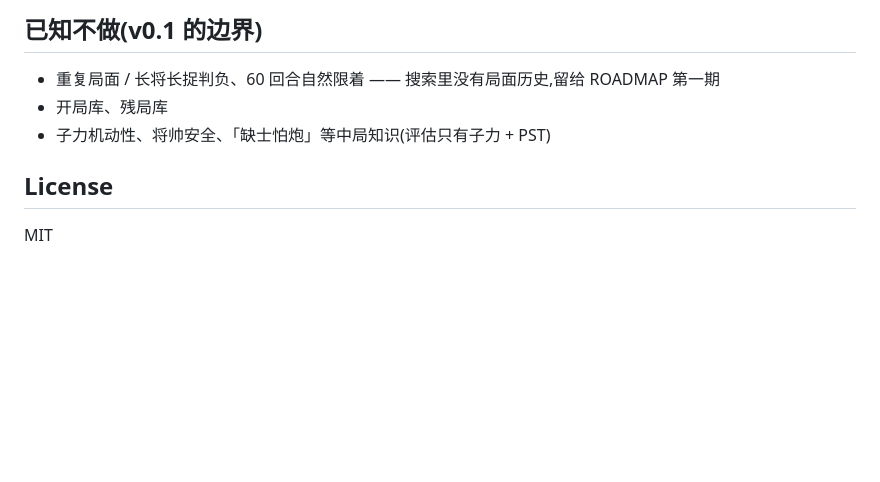
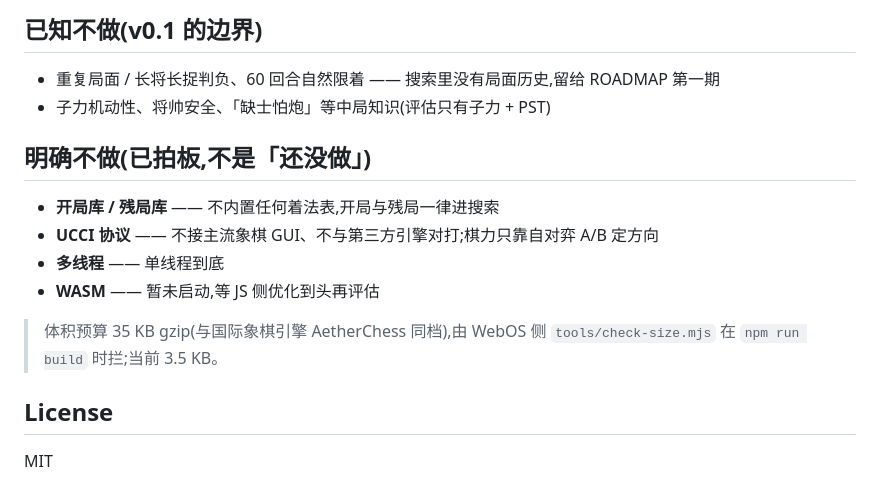
Before and after one commit to suulnnka/AetherXiangqi, a Markdown page: README.md, the part around the change. GitHub-like rendering; blank space fills up the shorter version.

Commit message:
路线图收窄到引擎:不做 UCCI/开局库/残局库/多线程,WASM 暂缓,预算提到 35KB

```diff
--- a/README.md
+++ b/README.md
@@ -74,8 +74,17 @@ node bench/bench.mjs perft        # perft 计时
 ## 已知不做(v0.1 的边界)
 
 - 重复局面 / 长将长捉判负、60 回合自然限着 —— 搜索里没有局面历史,留给 ROADMAP 第一期
-- 开局库、残局库
 - 子力机动性、将帅安全、「缺士怕炮」等中局知识(评估只有子力 + PST)
+
+## 明确不做(已拍板,不是「还没做」)
+
+- **开局库 / 残局库** —— 不内置任何着法表,开局与残局一律进搜索
+- **UCCI 协议** —— 不接主流象棋 GUI、不与第三方引擎对打;棋力只靠自对弈 A/B 定方向
+- **多线程** —— 单线程到底
+- **WASM** —— 暂未启动,等 JS 侧优化到头再评估
+
+> 体积预算 35 KB gzip(与国际象棋引擎 AetherChess 同档),由 WebOS 侧
+> `tools/check-size.mjs` 在 `npm run build` 时拦;当前 3.5 KB。
 
 ## License
 
```
Also changed, not shown: docs/ROADMAP.md (+22 -25 lines).
